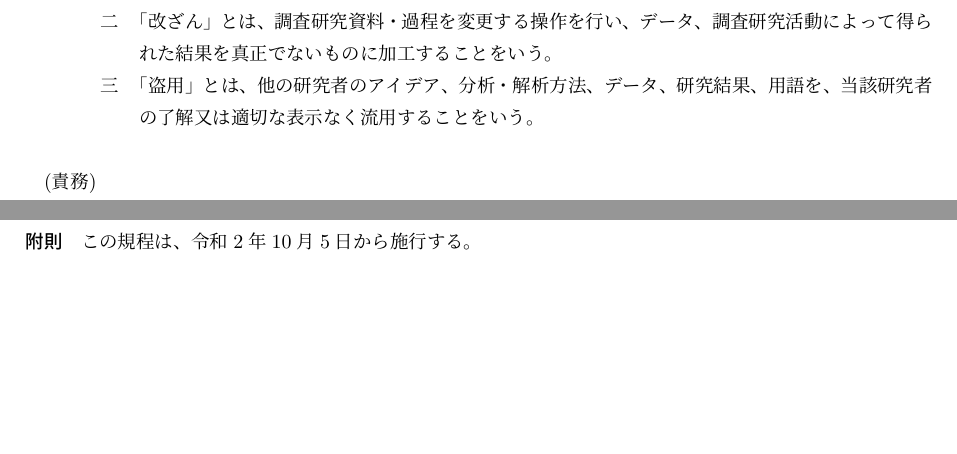
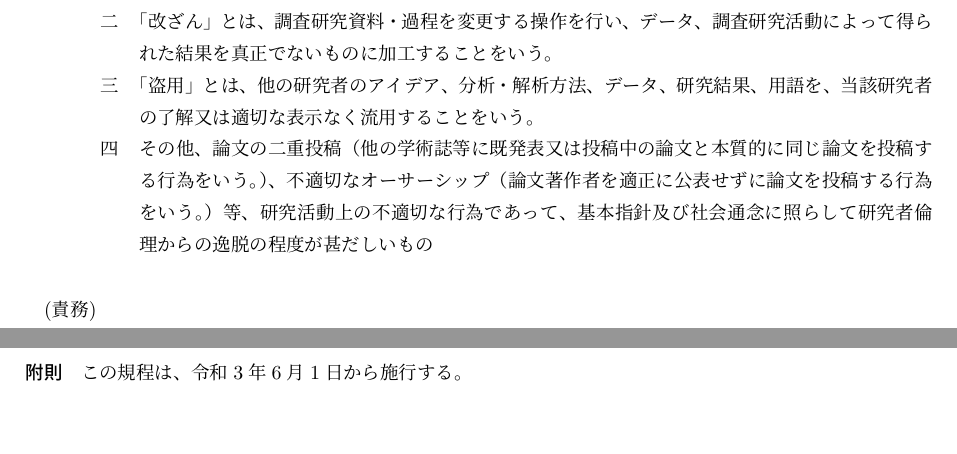
Before and after one commit to ricosjp/rules_research, a LaTeX document (src/05_研究活動における不正防止に関する規程.tex): two parts of pages 1 and 5 of 5 before the commit and two parts of pages 1 and 6 of 6 after it, joined at a grey line, cut so that both start at the same text, the shorter picture padded with empty space. Compiled offline with upLaTeX and dvipdfmx.

Commit message:
2021/06/01 研究活動における不正防止に関する規程 の改正

```diff
--- a/src/05_研究活動における不正防止に関する規程.tex
+++ b/src/05_研究活動における不正防止に関する規程.tex
@@ -26,7 +26,9 @@
 	\item「ねつ造」とは、存在しないデータ等を用い、調査研究結果等を作成することをいう。
 	\item「改ざん」とは、調査研究資料・過程を変更する操作を行い、データ、調査研究活動によって得られた結果を真正でないものに加工することをいう。
 	\item「盗用」とは、他の研究者のアイデア、分析・解析方法、データ、研究結果、用語を、当該研究者の了解又は適切な表示なく流用することをいう。
+	\item その他、論文の二重投稿（他の学術誌等に既発表又は投稿中の論文と本質的に同じ論文を投稿する行為をいう。）、不適切なオーサーシップ（論文著作者を適正に公表せずに論文を投稿する行為をいう。）等、研究活動上の不適切な行為であって、基本指針及び社会通念に照らして研究者倫理からの逸脱の程度が甚だしいもの
 \end{enumerate}
+
 
 \article{責務}
 当会社は、研究倫理および規程に則り、研究者自身の自律的な取り組みを基本としつつ、組織として不正行為に適切に対応する仕組みを整備し、実効性のある取り組みを推進するものとする。
@@ -150,6 +152,6 @@
 \\
 
 \subparagraph{附則}
-この規程は、令和2年10月5日から施行する。
+この規程は、令和3年6月1日から施行する。
 
 \end{document}
```
Also changed, not shown: README.md.
